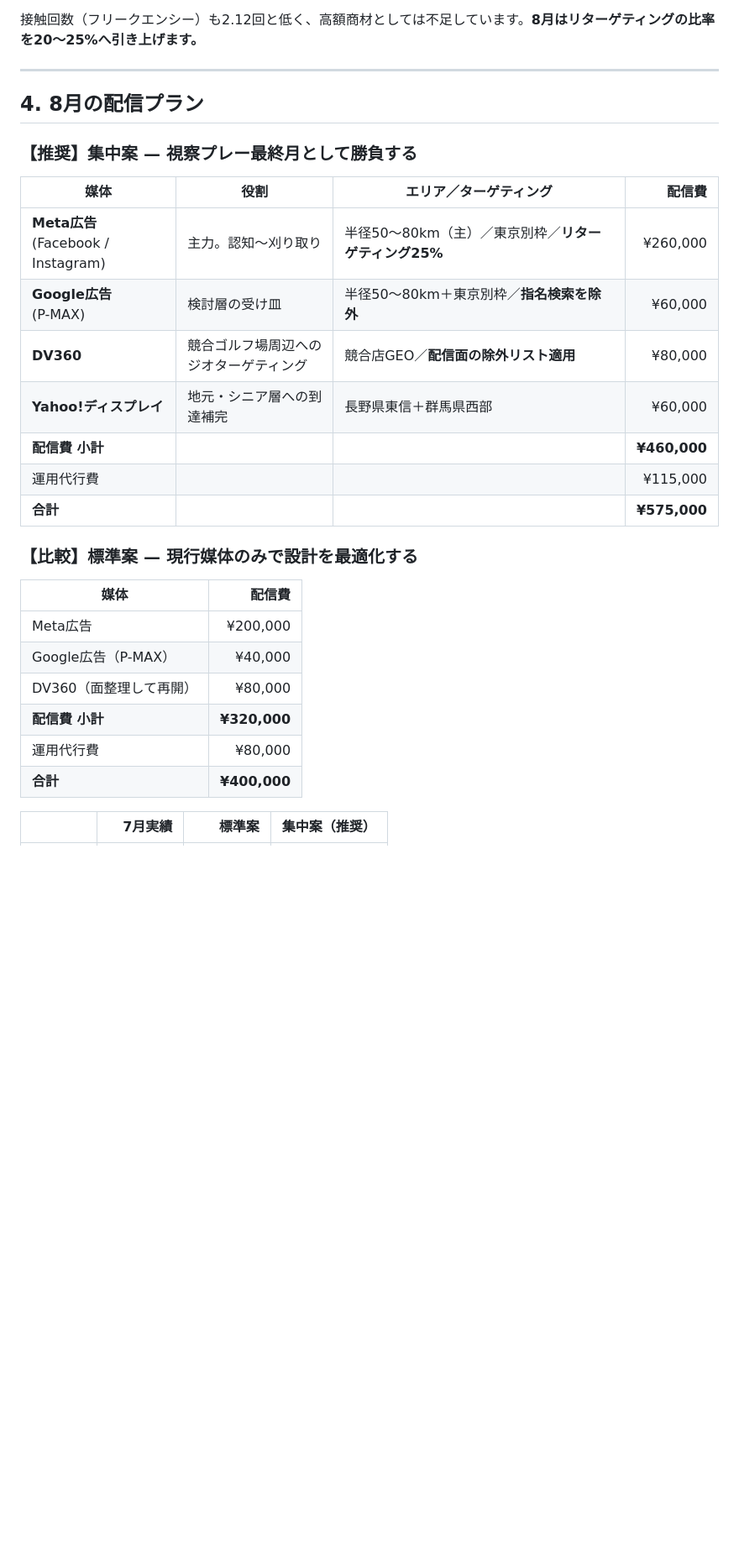
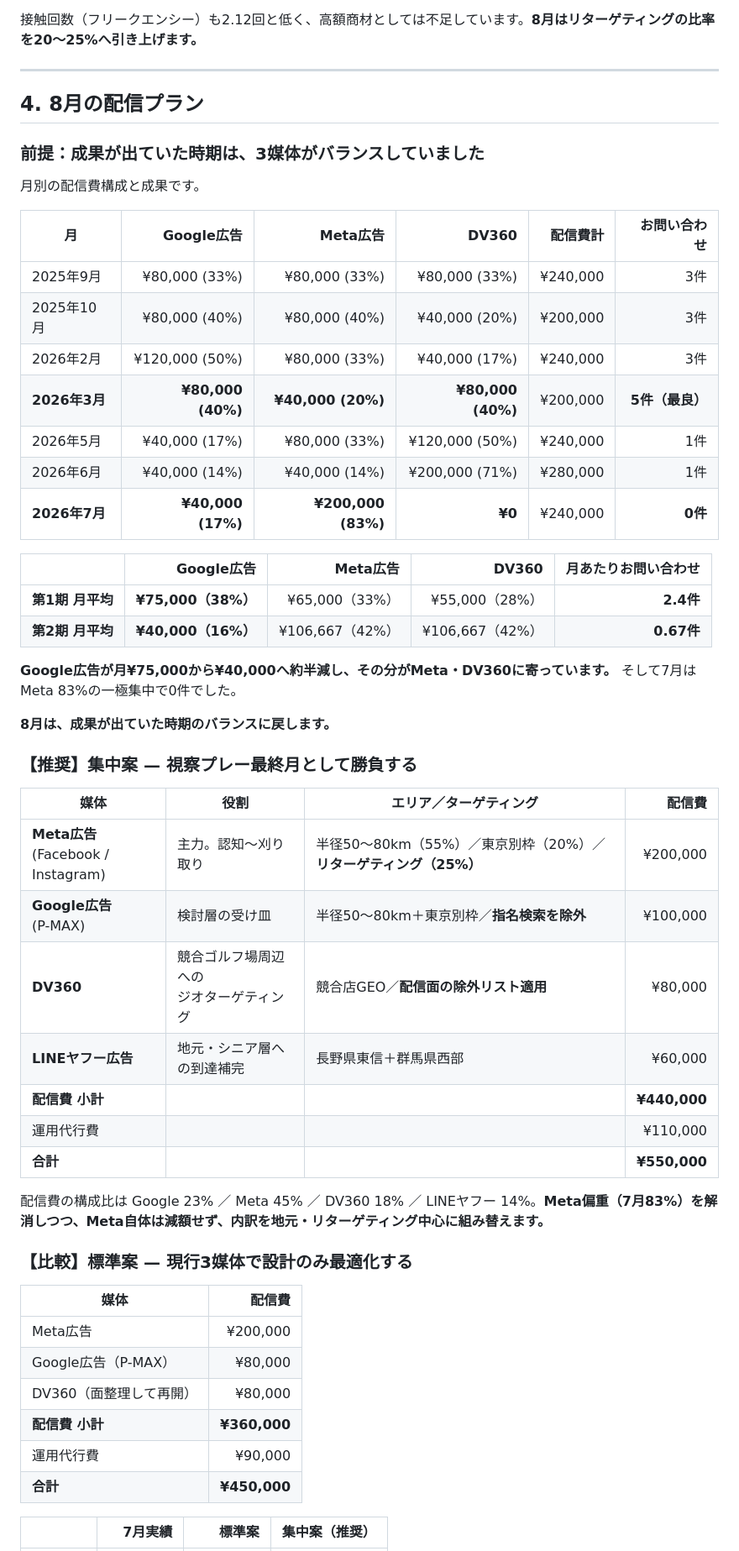
Before and after one commit to sotasato0609/mochizuki-rc, a Markdown page: docs/2026-08-media-plan.md, the part around one of its changes. Shown at 84% size. GitHub-like rendering; blank space fills up the shorter version.

Commit message:
docs(proposal): 8月プランをYahoo!単体からLINEヤフー広告へ変更
クライアント指定によりYahoo!ディスプレイ単体を取りやめ、LINEヤフー広告を
地元到達の補完として8月から投入する。あわせて媒体構成の分析を追加した。

- 成果が出ていた第1期は3媒体がバランス（Google38%/Meta33%/DV360 28%）
  していたのに対し、第2期はGoogleが月¥75,000→¥40,000へ半減し、7月は
  Meta83%の一極集中で0件だった
- 8月はGoogle広告を¥100,000へ回復（最良月2026年3月も¥80,000）
- 集中案 ¥550,000（対7月+83%）／標準案 ¥450,000（+50%）へ改定
- LINEヤフーは最低出稿金額なしを公式で確認。エリア指定の粒度は公式
  マニュアルで確認できず、入稿時確認とする旨を明記

```diff
--- a/docs/2026-08-media-plan.md
+++ b/docs/2026-08-media-plan.md
@@ -89,28 +89,53 @@
 
 ## 4. 8月の配信プラン
 
+### 前提：成果が出ていた時期は、3媒体がバランスしていました
+
+月別の配信費構成と成果です。
+
+| 月            |        Google広告 |           Meta広告 |             DV360 | 配信費計 |    お問い合わせ |
+| ------------- | ----------------: | -----------------: | ----------------: | -------: | --------------: |
+| 2025年9月     |     ¥80,000 (33%) |      ¥80,000 (33%) |     ¥80,000 (33%) | ¥240,000 |             3件 |
+| 2025年10月    |     ¥80,000 (40%) |      ¥80,000 (40%) |     ¥40,000 (20%) | ¥200,000 |             3件 |
+| 2026年2月     |    ¥120,000 (50%) |      ¥80,000 (33%) |     ¥40,000 (17%) | ¥240,000 |             3件 |
+| **2026年3月** | **¥80,000 (40%)** |  **¥40,000 (20%)** | **¥80,000 (40%)** | ¥200,000 | **5件（最良）** |
+| 2026年5月     |     ¥40,000 (17%) |      ¥80,000 (33%) |    ¥120,000 (50%) | ¥240,000 |             1件 |
+| 2026年6月     |     ¥40,000 (14%) |      ¥40,000 (14%) |    ¥200,000 (71%) | ¥280,000 |             1件 |
+| **2026年7月** | **¥40,000 (17%)** | **¥200,000 (83%)** |            **¥0** | ¥240,000 |         **0件** |
+
+|                  |         Google広告 |        Meta広告 |           DV360 | 月あたりお問い合わせ |
+| ---------------- | -----------------: | --------------: | --------------: | -------------------: |
+| **第1期 月平均** | **¥75,000（38%）** |  ¥65,000（33%） |  ¥55,000（28%） |            **2.4件** |
+| **第2期 月平均** | **¥40,000（16%）** | ¥106,667（42%） | ¥106,667（42%） |           **0.67件** |
+
+**Google広告が月¥75,000から¥40,000へ約半減し、その分がMeta・DV360に寄っています。** そして7月はMeta 83%の一極集中で0件でした。
+
+**8月は、成果が出ていた時期のバランスに戻します。**
+
 ### 【推奨】集中案 — 視察プレー最終月として勝負する
 
-| 媒体                                   | 役割                                       | エリア／ターゲティング                                |       配信費 |
-| -------------------------------------- | ------------------------------------------ | ----------------------------------------------------- | -----------: |
-| **Meta広告**<br>(Facebook / Instagram) | 主力。認知〜刈り取り                       | 半径50〜80km（主）／東京別枠／**リターゲティング25%** |     ¥260,000 |
-| **Google広告**<br>(P-MAX)              | 検討層の受け皿                             | 半径50〜80km＋東京別枠／**指名検索を除外**            |      ¥60,000 |
-| **DV360**                              | 競合ゴルフ場周辺への<br>ジオターゲティング | 競合店GEO／**配信面の除外リスト適用**                 |      ¥80,000 |
-| **Yahoo!ディスプレイ**                 | 地元・シニア層への到達補完                 | 長野県東信＋群馬県西部                                |      ¥60,000 |
-| **配信費 小計**                        |                                            |                                                       | **¥460,000** |
-| 運用代行費                             |                                            |                                                       |     ¥115,000 |
-| **合計**                               |                                            |                                                       | **¥575,000** |
+| 媒体                                   | 役割                                       | エリア／ターゲティング                                            |       配信費 |
+| -------------------------------------- | ------------------------------------------ | ----------------------------------------------------------------- | -----------: |
+| **Meta広告**<br>(Facebook / Instagram) | 主力。認知〜刈り取り                       | 半径50〜80km（55%）／東京別枠（20%）／**リターゲティング（25%）** |     ¥200,000 |
+| **Google広告**<br>(P-MAX)              | 検討層の受け皿                             | 半径50〜80km＋東京別枠／**指名検索を除外**                        |     ¥100,000 |
+| **DV360**                              | 競合ゴルフ場周辺への<br>ジオターゲティング | 競合店GEO／**配信面の除外リスト適用**                             |      ¥80,000 |
+| **LINEヤフー広告**                     | 地元・シニア層への到達補完                 | 長野県東信＋群馬県西部                                            |      ¥60,000 |
+| **配信費 小計**                        |                                            |                                                                   | **¥440,000** |
+| 運用代行費                             |                                            |                                                                   |     ¥110,000 |
+| **合計**                               |                                            |                                                                   | **¥550,000** |
 
-### 【比較】標準案 — 現行媒体のみで設計を最適化する
+配信費の構成比は Google 23% ／ Meta 45% ／ DV360 18% ／ LINEヤフー 14%。**Meta偏重（7月83%）を解消しつつ、Meta自体は減額せず、内訳を地元・リターゲティング中心に組み替えます。**
+
+### 【比較】標準案 — 現行3媒体で設計のみ最適化する
 
 | 媒体                    |       配信費 |
 | ----------------------- | -----------: |
 | Meta広告                |     ¥200,000 |
-| Google広告（P-MAX）     |      ¥40,000 |
+| Google広告（P-MAX）     |      ¥80,000 |
 | DV360（面整理して再開） |      ¥80,000 |
-| **配信費 小計**         | **¥320,000** |
-| 運用代行費              |      ¥80,000 |
-| **合計**                | **¥400,000** |
+| **配信費 小計**         | **¥360,000** |
+| 運用代行費              |      ¥90,000 |
+| **合計**                | **¥450,000** |
 
 |          |  7月実績 |   標準案 | **集中案（推奨）** |
 | -------- | -------: | -------: | -----------------: |
```
Also changed, not shown: other parts of docs/2026-08-media-plan.md (+21 -7 lines).
